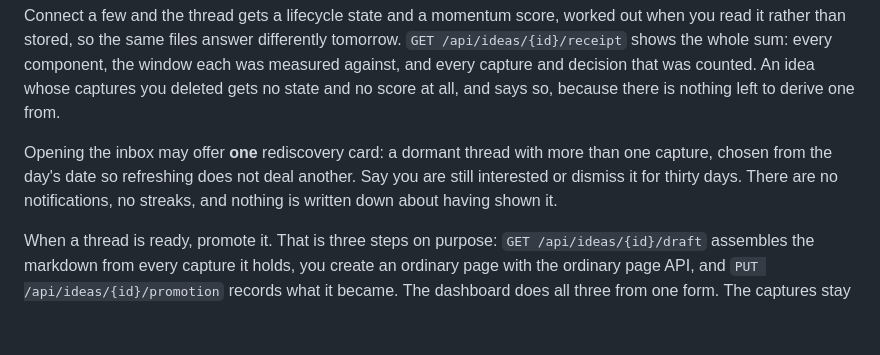
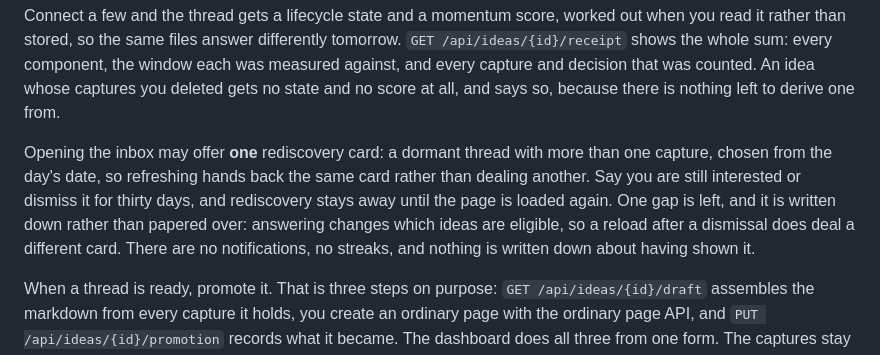
Before and after one commit to grindshell/rhizolog, a Markdown page: README.md, the part around the change. Rendered like a GitHub page; blank space fills up the shorter version.

```diff
--- a/README.md
+++ b/README.md
@@ -209,9 +209,13 @@ counted. An idea whose captures you deleted gets no state and no score at all,
 and says so, because there is nothing left to derive one from.
 
 Opening the inbox may offer **one** rediscovery card: a dormant thread with more
-than one capture, chosen from the day's date so refreshing does not deal another.
-Say you are still interested or dismiss it for thirty days. There are no
-notifications, no streaks, and nothing is written down about having shown it.
+than one capture, chosen from the day's date, so refreshing hands back the same
+card rather than dealing another. Say you are still interested or dismiss it for
+thirty days, and rediscovery stays away until the page is loaded again. One gap
+is left, and it is written down rather than papered over: answering changes which
+ideas are eligible, so a reload after a dismissal does deal a different card.
+There are no notifications, no streaks, and nothing is written down about having
+shown it.
 
 When a thread is ready, promote it. That is three steps on purpose:
 `GET /api/ideas/{id}/draft` assembles the markdown from every capture it holds,
```
Also changed, not shown: TODO.md (+4 -7 lines).
